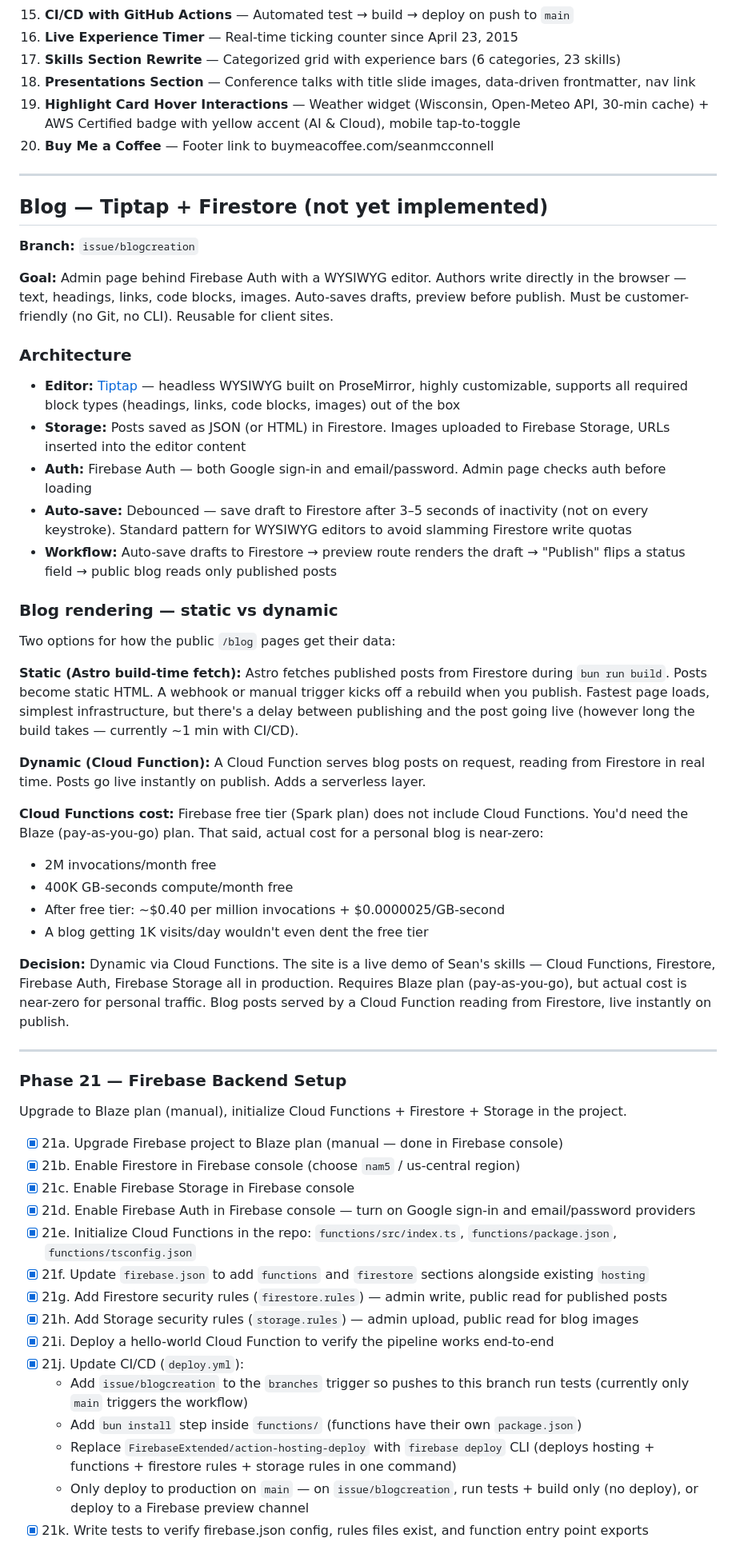
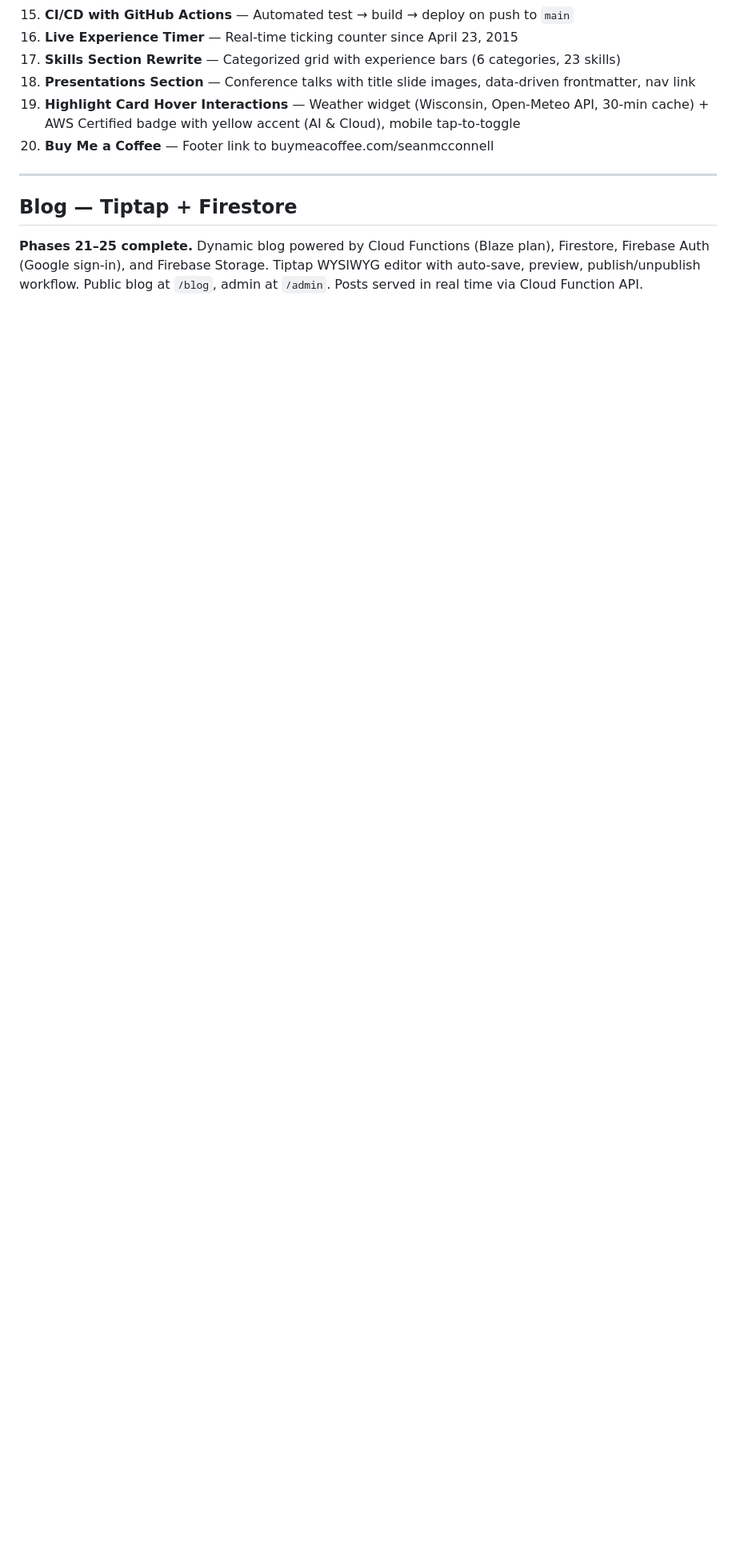
Before and after one commit to seanmac11741/sean-websites, a Markdown page: plan.md, the part around one of its changes. Shown at 80% size. Rendered like a GitHub page; blank space fills up the shorter version.

```diff
--- a/plan.md
+++ b/plan.md
@@ -41,55 +41,7 @@ All 19 phases are complete. The site is live at `sean-mcconnell.com`.
 
 ---
 
-## Blog — Tiptap + Firestore (not yet implemented)
+## Blog — Tiptap + Firestore
 
-**Branch:** `issue/blogcreation`
+**Phases 21–25 complete.** Dynamic blog powered by Cloud Functions (Blaze plan), Firestore, Firebase Auth (Google sign-in), and Firebase Storage. Tiptap WYSIWYG editor with auto-save, preview, publish/unpublish workflow. Public blog at `/blog`, admin at `/admin`. Posts served in real time via Cloud Function API.
 
-**Goal:** Admin page behind Firebase Auth with a WYSIWYG editor. Authors write directly in the browser — text, headings, links, code blocks, images. Auto-saves drafts, preview before publish. Must be customer-friendly (no Git, no CLI). Reusable for client sites.
-
-### Architecture
-
-- **Editor:** [Tiptap](https://tiptap.dev/) — headless WYSIWYG built on ProseMirror, highly customizable, supports all required block types (headings, links, code blocks, images) out of the box
-- **Storage:** Posts saved as JSON (or HTML) in Firestore. Images uploaded to Firebase Storage, URLs inserted into the editor content
-- **Auth:** Firebase Auth — both Google sign-in and email/password. Admin page checks auth before loading
-- **Auto-save:** Debounced — save draft to Firestore after 3–5 seconds of inactivity (not on every keystroke). Standard pattern for WYSIWYG editors to avoid slamming Firestore write quotas
-- **Workflow:** Auto-save drafts to Firestore → preview route renders the draft → "Publish" flips a status field → public blog reads only published posts
-
-### Blog rendering — static vs dynamic
-
-Two options for how the public `/blog` pages get their data:
-
-**Static (Astro build-time fetch):** Astro fetches published posts from Firestore during `bun run build`. Posts become static HTML. A webhook or manual trigger kicks off a rebuild when you publish. Fastest page loads, simplest infrastructure, but there's a delay between publishing and the post going live (however long the build takes — currently ~1 min with CI/CD).
-
-**Dynamic (Cloud Function):** A Cloud Function serves blog posts on request, reading from Firestore in real time. Posts go live instantly on publish. Adds a serverless layer.
-
-**Cloud Functions cost:** Firebase free tier (Spark plan) does not include Cloud Functions. You'd need the Blaze (pay-as-you-go) plan. That said, actual cost for a personal blog is near-zero:
-- 2M invocations/month free
-- 400K GB-seconds compute/month free
-- After free tier: ~$0.40 per million invocations + $0.0000025/GB-second
-- A blog getting 1K visits/day wouldn't even dent the free tier
-
-**Decision:** Dynamic via Cloud Functions. The site is a live demo of Sean's skills — Cloud Functions, Firestore, Firebase Auth, Firebase Storage all in production. Requires Blaze plan (pay-as-you-go), but actual cost is near-zero for personal traffic. Blog posts served by a Cloud Function reading from Firestore, live instantly on publish.
-
----
-
-### Phase 21 — Firebase Backend Setup
-
-Upgrade to Blaze plan (manual), initialize Cloud Functions + Firestore + Storage in the project.
-
-- [x] 21a. Upgrade Firebase project to Blaze plan (manual — done in Firebase console)
-- [x] 21b. Enable Firestore in Firebase console (choose `nam5` / us-central region)
-- [x] 21c. Enable Firebase Storage in Firebase console
-- [x] 21d. Enable Firebase Auth in Firebase console — turn on Google sign-in and email/password providers
-- [x] 21e. Initialize Cloud Functions in the repo: `functions/src/index.ts`, `functions/package.json`, `functions/tsconfig.json`
-- [x] 21f. Update `firebase.json` to add `functions` and `firestore` sections alongside existing `hosting`
-- [x] 21g. Add Firestore security rules (`firestore.rules`) — admin write, public read for published posts
-- [x] 21h. Add Storage security rules (`storage.rules`) — admin upload, public read for blog images
-- [x] 21i. Deploy a hello-world Cloud Function to verify the pipeline works end-to-end
-- [x] 21j. Update CI/CD (`deploy.yml`):
-  - Add `issue/blogcreation` to the `branches` trigger so pushes to this branch run tests (currently only `main` triggers the workflow)
-  - Add `bun install` step inside `functions/` (functions have their own `package.json`)
-  - Replace `FirebaseExtended/action-hosting-deploy` with `firebase deploy` CLI (deploys hosting + functions + firestore rules + storage rules in one command)
-  - Only deploy to production on `main` — on `issue/blogcreation`, run tests + build only (no deploy), or deploy to a Firebase preview channel
-- [x] 21k. Write tests to verify firebase.json config, rules files exist, and function entry point exports
-
```
Also changed, not shown: other parts of plan.md (+64 -58 lines), 1 other file.
